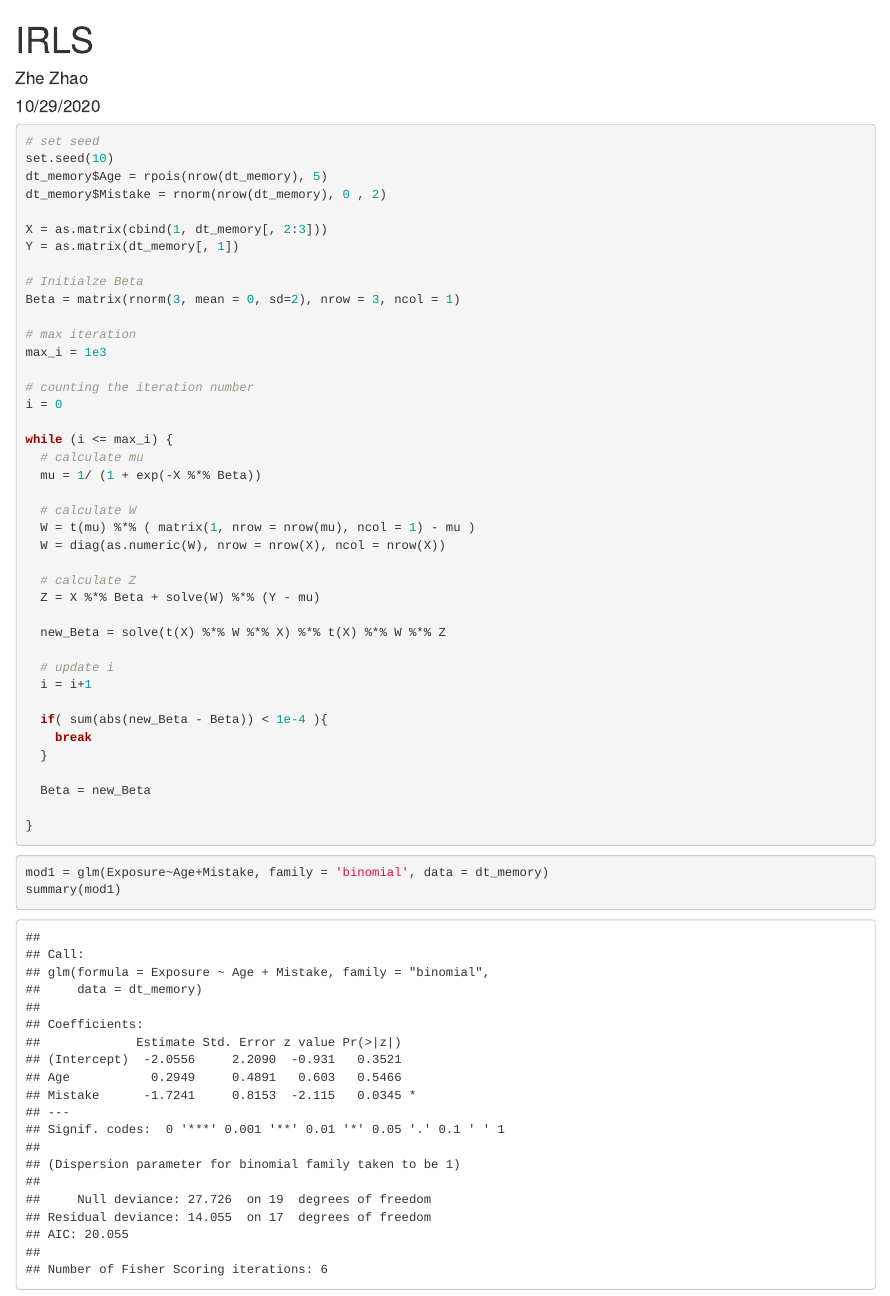
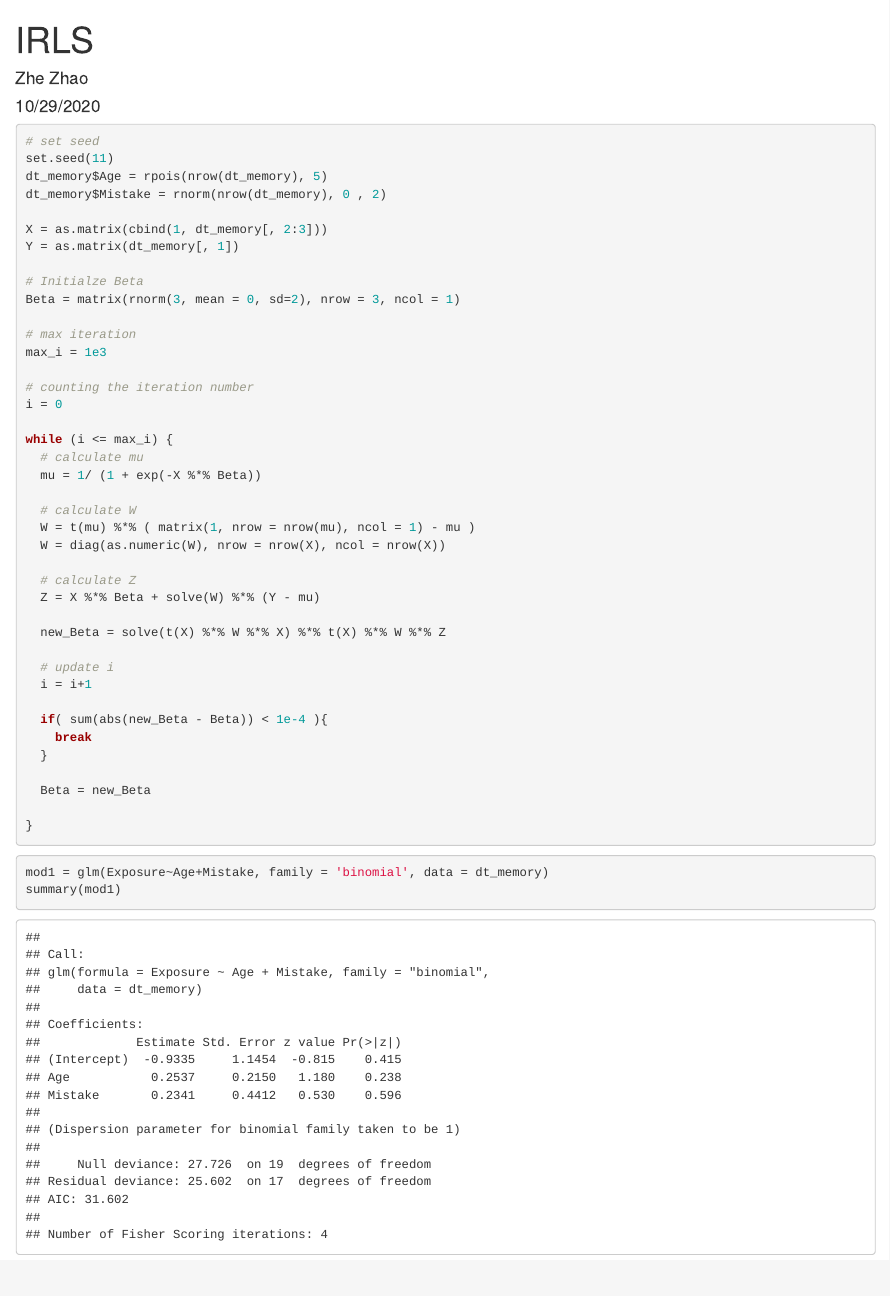
Before and after one commit to zzhaozhe-profolio/drp, an R Markdown document (newton_method.Rmd): the page in a window 1100 px wide, from its top. Rendered offline with R 4.5, knitr and Pandoc, with nearby package versions.

Commit message:
change seed

````diff
--- a/newton_method.Rmd
+++ b/newton_method.Rmd
@@ -16,7 +16,7 @@ dt_memory = read.csv(file, header = TRUE, sep = ',')
 
 ```{r IRLS}
 # set seed
-set.seed(10)
+set.seed(11)
 dt_memory$Age = rpois(nrow(dt_memory), 5)
 dt_memory$Mistake = rnorm(nrow(dt_memory), 0 , 2)
 
````
